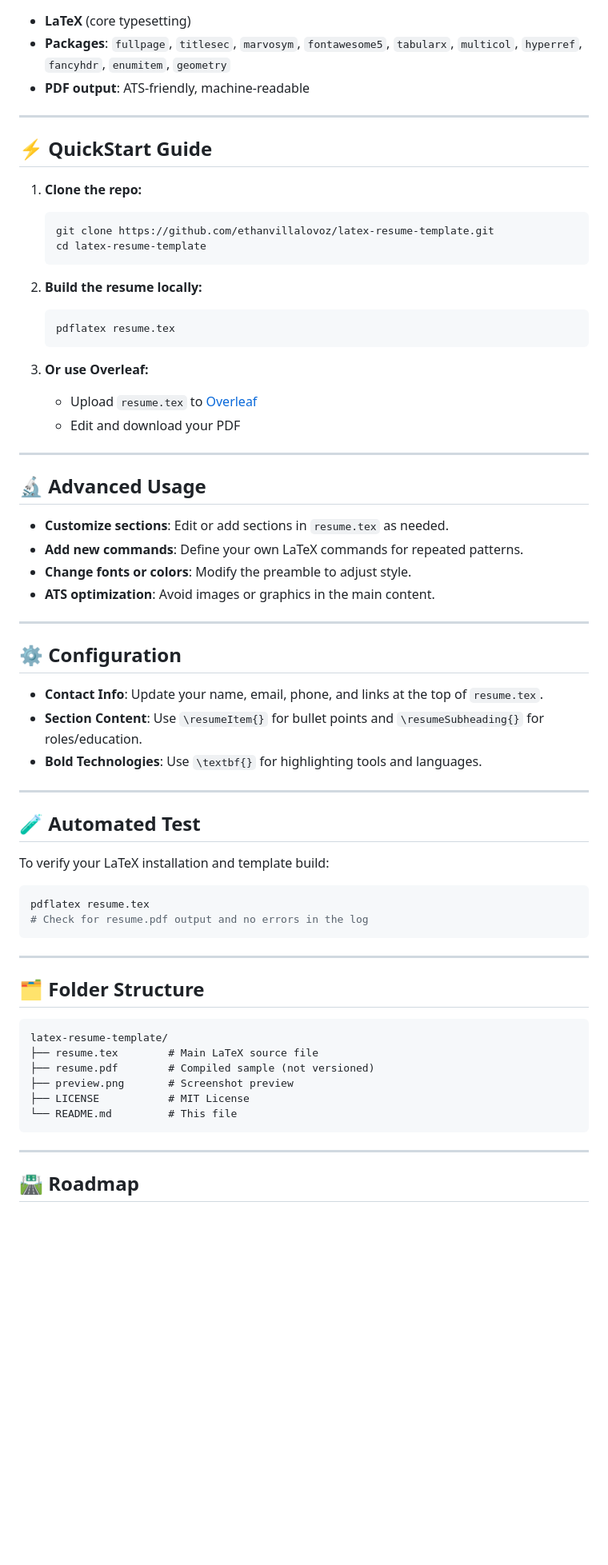
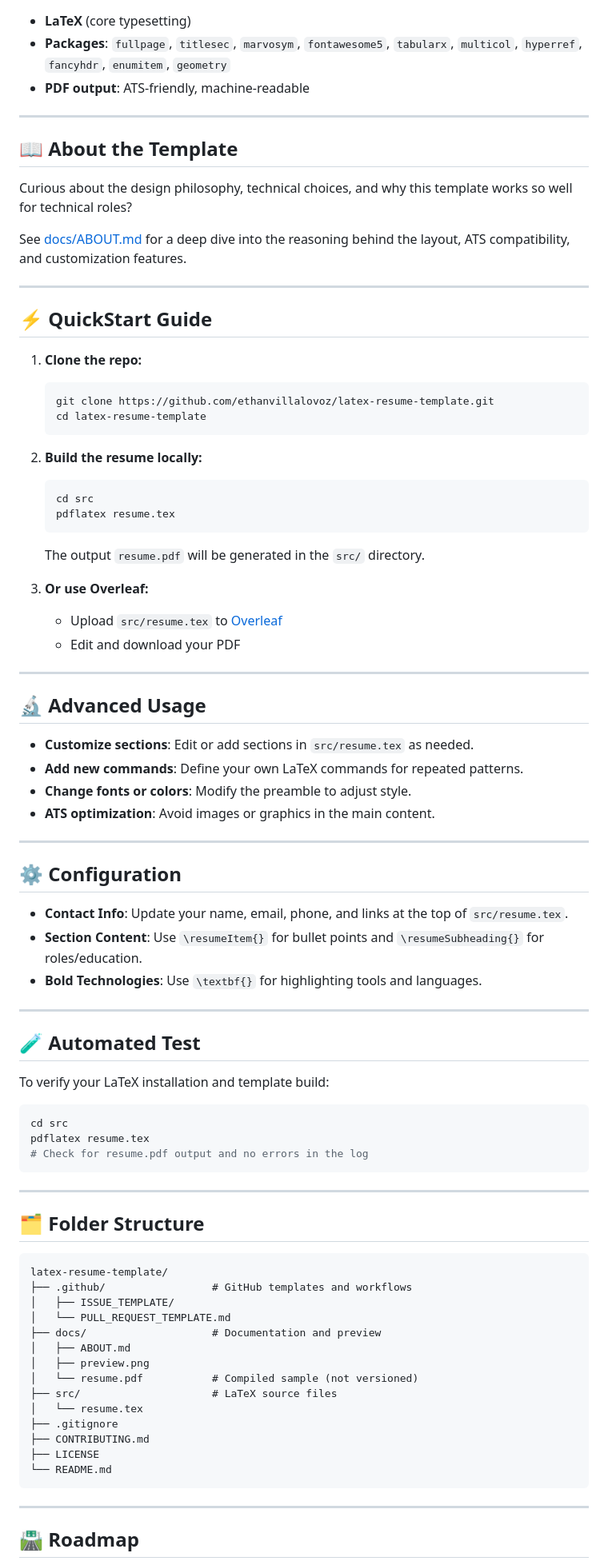
Before and after one commit to ethanvillalovoz/latex-resume-template, a Markdown page: README.md, the part around the change printed below. Shown: that part at 80% size. Rendered like a GitHub page; blank space fills up the shorter version.

Commit message:
Reorganized file structure, updated readme contents

````diff
--- a/README.md
+++ b/README.md
@@ -43,6 +43,14 @@ This template emphasizes:
 
 ---
 
+## 📖 About the Template
+
+Curious about the design philosophy, technical choices, and why this template works so well for technical roles?
+
+See [docs/ABOUT.md](docs/ABOUT.md) for a deep dive into the reasoning behind the layout, ATS compatibility, and customization features.
+
+---
+
 ## ⚡ QuickStart Guide
 
 1. **Clone the repo:**
@@ -53,18 +61,20 @@ This template emphasizes:
 
 2. **Build the resume locally:**
    ```bash
+   cd src
    pdflatex resume.tex
    ```
+   The output `resume.pdf` will be generated in the `src/` directory.
 
 3. **Or use Overleaf:**
-   - Upload `resume.tex` to [Overleaf](https://overleaf.com/)
+   - Upload `src/resume.tex` to [Overleaf](https://overleaf.com/)
    - Edit and download your PDF
 
 ---
 
 ## 🔬 Advanced Usage
 
-- **Customize sections**: Edit or add sections in `resume.tex` as needed.
+- **Customize sections**: Edit or add sections in `src/resume.tex` as needed.
 - **Add new commands**: Define your own LaTeX commands for repeated patterns.
 - **Change fonts or colors**: Modify the preamble to adjust style.
 - **ATS optimization**: Avoid images or graphics in the main content.
@@ -73,7 +83,7 @@ This template emphasizes:
 
 ## ⚙️ Configuration
 
-- **Contact Info**: Update your name, email, phone, and links at the top of `resume.tex`.
+- **Contact Info**: Update your name, email, phone, and links at the top of `src/resume.tex`.
 - **Section Content**: Use `\resumeItem{}` for bullet points and `\resumeSubheading{}` for roles/education.
 - **Bold Technologies**: Use `\textbf{}` for highlighting tools and languages.
 
@@ -83,6 +93,7 @@ This template emphasizes:
 
 To verify your LaTeX installation and template build:
 ```bash
+cd src
 pdflatex resume.tex
 # Check for resume.pdf output and no errors in the log
 ```
@@ -93,11 +104,19 @@ pdflatex resume.tex
 
 ```
 latex-resume-template/
-├── resume.tex        # Main LaTeX source file
-├── resume.pdf        # Compiled sample (not versioned)
-├── preview.png       # Screenshot preview
-├── LICENSE           # MIT License
-└── README.md         # This file
+├── .github/                 # GitHub templates and workflows
+│   ├── ISSUE_TEMPLATE/
+│   └── PULL_REQUEST_TEMPLATE.md
+├── docs/                    # Documentation and preview
+│   ├── ABOUT.md
+│   ├── preview.png
+│   └── resume.pdf           # Compiled sample (not versioned)
+├── src/                     # LaTeX source files
+│   └── resume.tex
+├── .gitignore
+├── CONTRIBUTING.md
+├── LICENSE
+└── README.md
 ```
 
 ---
````
Also changed, not shown: other parts of README.md (+1 -1 lines), docs/ABOUT.md (renamed from ABOUT.md), docs/preview.png (renamed from preview.png), 4 other files.
